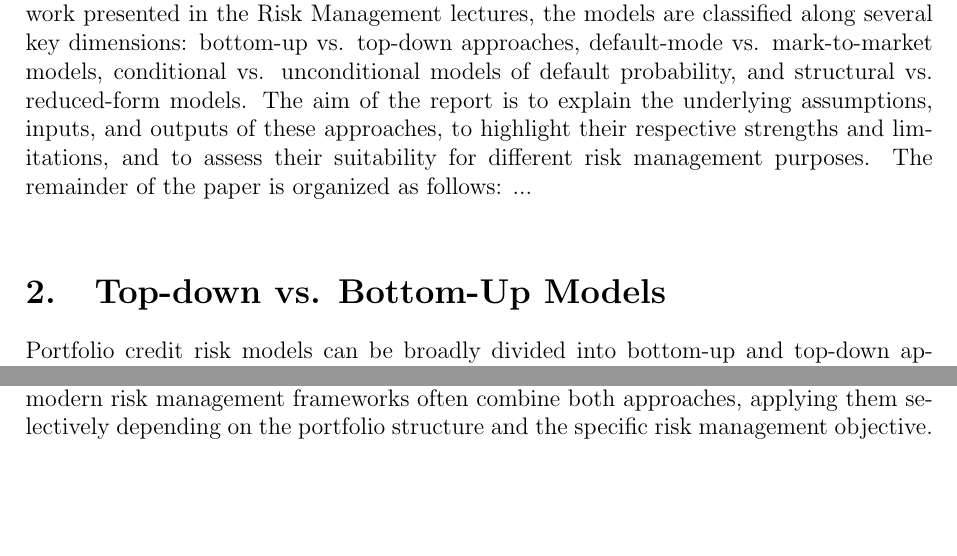
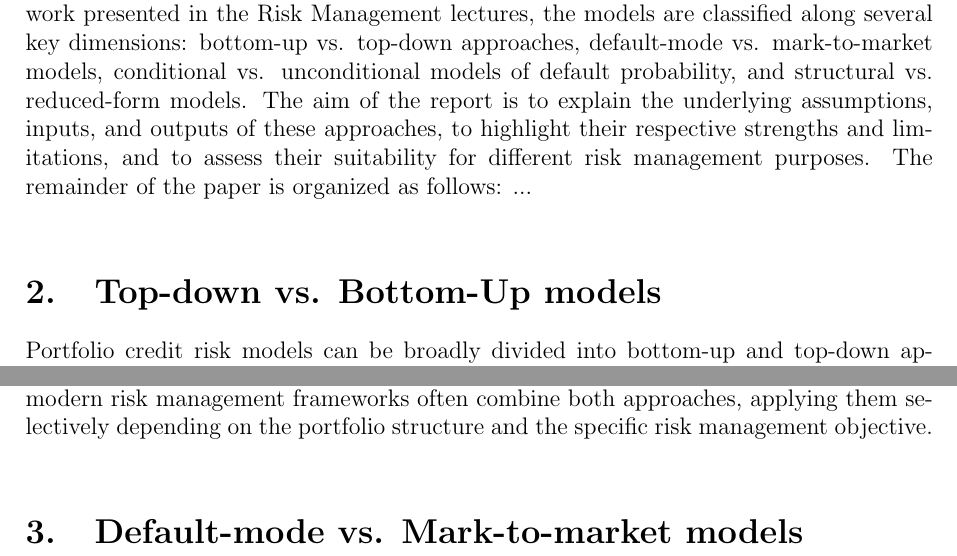
Before and after one commit to anamarijapotokar/Portfolio-credit-risk-models, a LaTeX document (essay.tex): two parts of pages 2 and 3 of 3, joined at a grey line, cut so that both start at the same text, the shorter picture padded with empty space. Compiled offline with pdfLaTeX.

Commit message:
Correct section title casing in essay.tex

```diff
--- a/essay.tex
+++ b/essay.tex
@@ -40,7 +40,7 @@ is to explain the underlying assumptions, inputs, and outputs of these approache
 and limitations, and to assess their suitability for different risk management purposes. The remainder of the paper is
 organized as follows: ... \\
 
-\section{Top-down vs. Bottom-Up Models}
+\section{Top-down vs. Bottom-Up models}
 
 \noindent Portfolio credit risk models can be broadly divided into bottom-up and top-down approaches, depending on whether credit
 risk is modeled at the level of individual borrowers or directly at the level of portfolio segments. This distinction reflects
@@ -79,5 +79,7 @@ and tractability. Bottom-up models provide richer insights into individual credi
 offer a clearer link between credit losses and systematic risk factors. For this reason, modern risk management frameworks often combine
 both approaches, applying them selectively depending on the portfolio structure and the specific risk management objective. \\
 
+\section{Default-mode vs. Mark-to-market models}
+
 
 \end{document}
```
